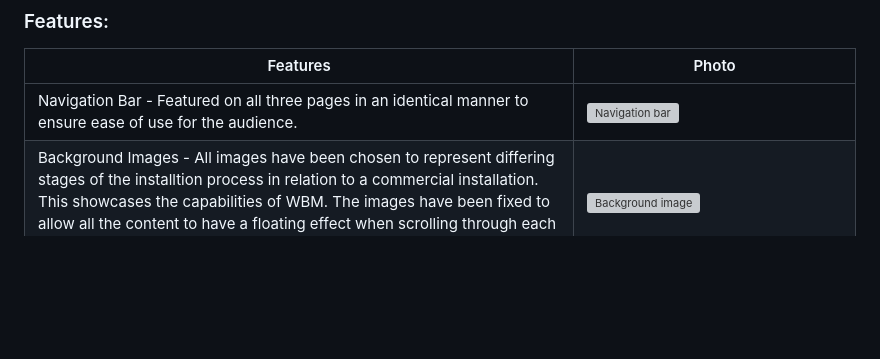
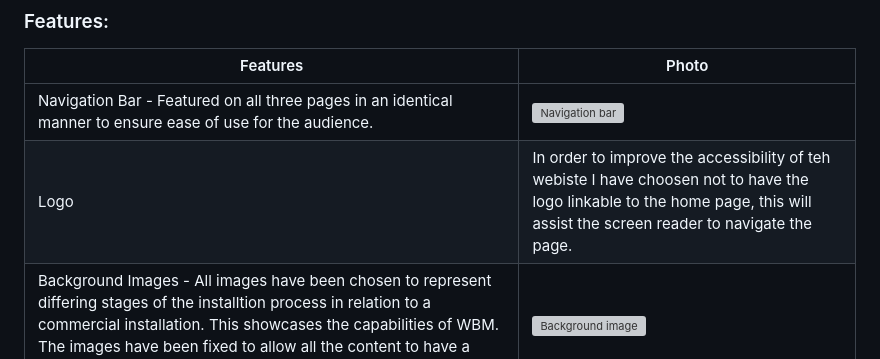
Before and after one commit to DpWhitt6/White-Box-Mechanical, a Markdown page: README.md, the part around the change. Rendered like a GitHub page; blank space fills up the shorter version; grey boxes are pictures that could not be loaded.

Commit message:
Read me - design explanation added

```diff
--- a/README.md
+++ b/README.md
@@ -86,6 +86,7 @@ The images used have been site photos taken for the purpose of showcasing the ca
 |Features|Photo|
 |--|--|
 |Navigation Bar - Featured on all three pages in an identical manner to ensure ease of use for the audience.|![Navigation bar](https://github.com/user-attachments/assets/68366bd9-e5a1-49ee-a15e-58c0c674bf3a)|
+|Logo| In order to improve the accessibility of teh webiste I have choosen not to have the logo linkable to the home page, this will assist the screen reader to navigate the page.|
 |Background Images - All images have been chosen to represent differing stages of the installtion process in relation to a commercial installation. This showcases the capabilities of WBM. The images have been fixed to allow all the content to have a floating effect when scrolling through each page.|![Background image](https://github.com/user-attachments/assets/a81254cf-7e3d-4fb6-8bef-8a241ce83be7)|
 |Flip boxes - An interative box to allow the user to engage with the index page without being over powered by information. This gives the user a basic understanding of what services are provided by WBM and allows the user to explore each in more detail at there disgression.|![Flip Boxes](https://github.com/user-attachments/assets/3169446c-2812-4e6d-aa1c-0f3a1d86dee3)|
 |Design walk through video - Added to show the design capabilities on offer, providing an indication as to the level of service capable by WBM.|![Index video](https://github.com/user-attachments/assets/d4300378-bf70-40e9-8d78-6b17e43889a2)|
```
